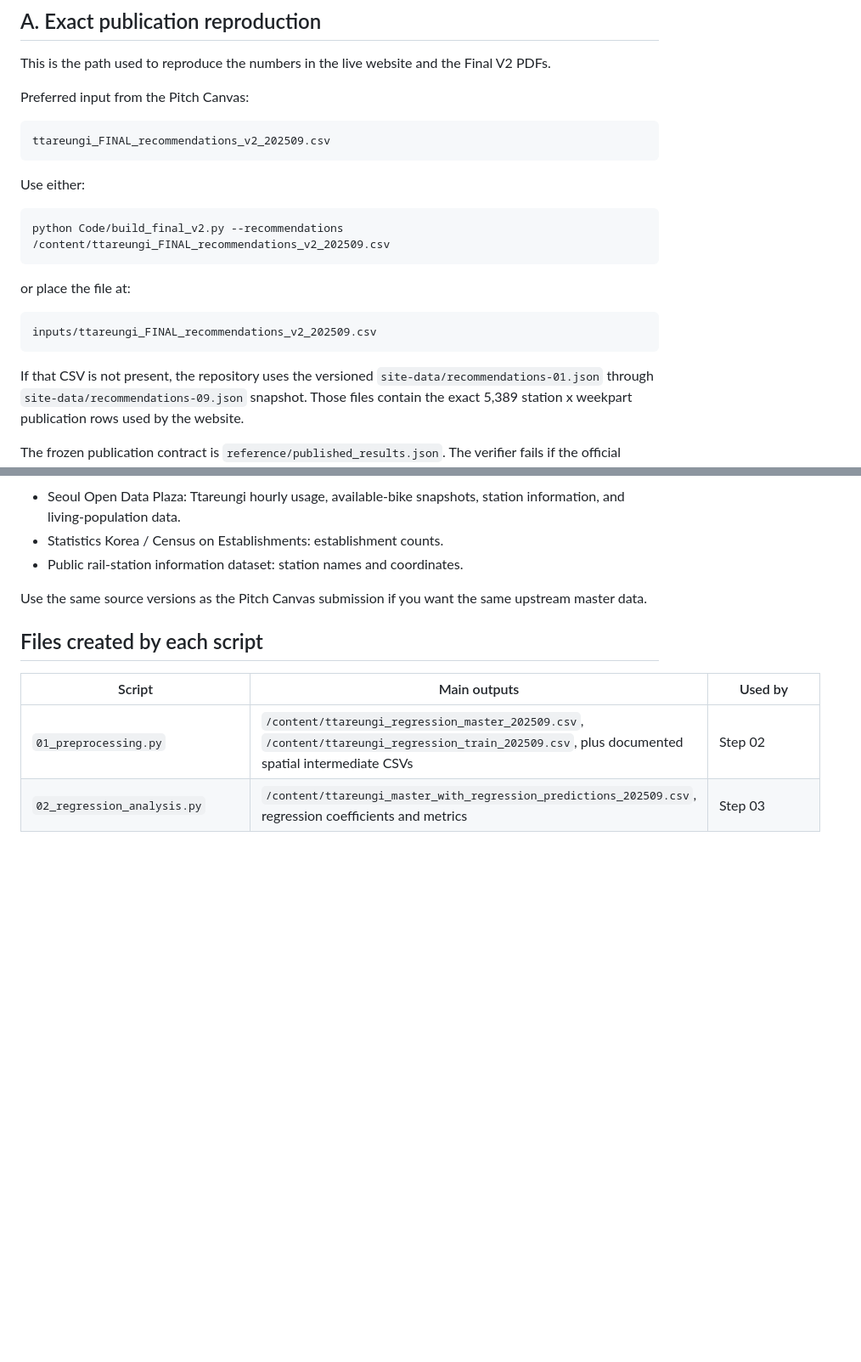
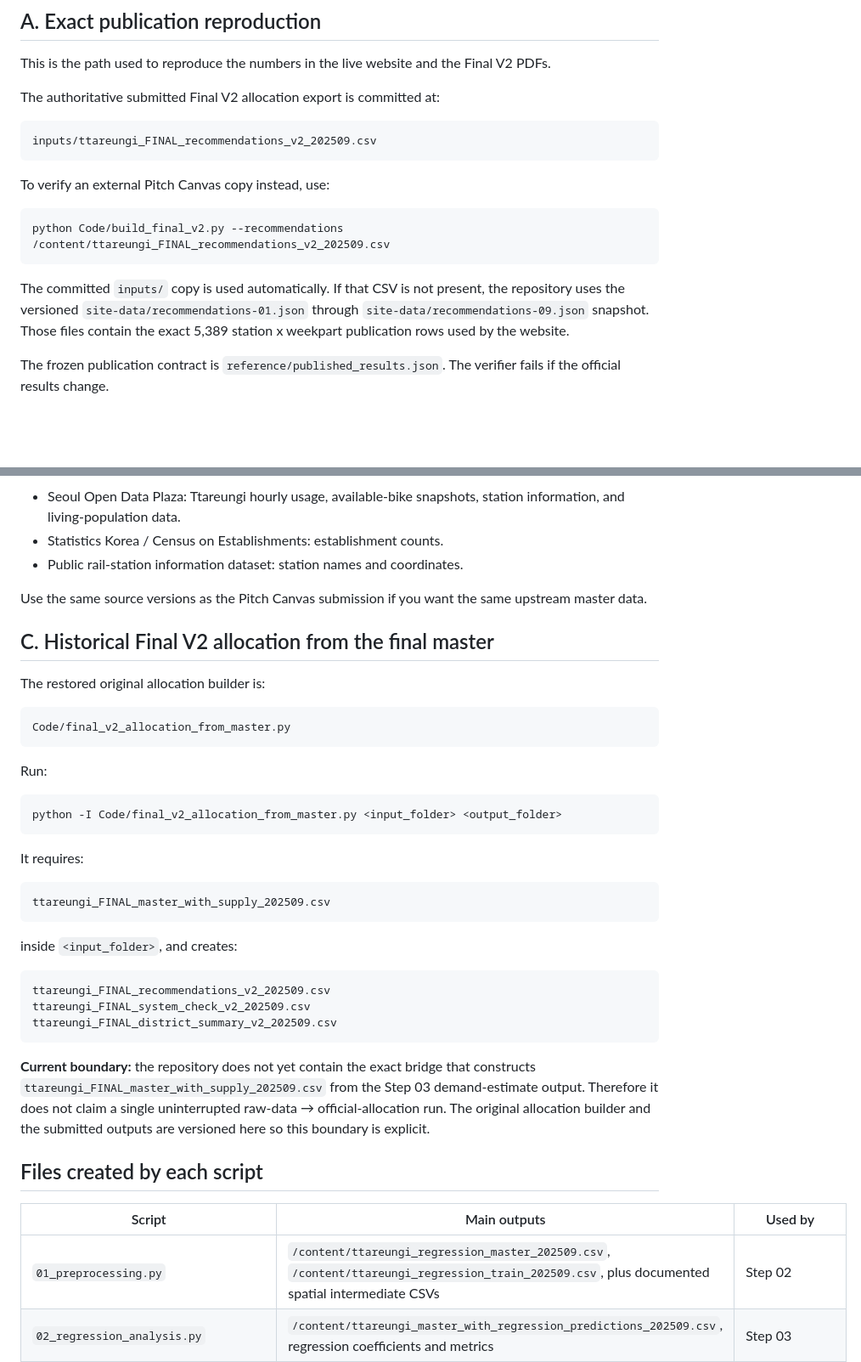
Before and after one commit to eight56-create/Ttareungi-beneath-the-numbers, a Markdown page: INPUTS.md, 2 parts joined by grey strips. Shown at 85% size. GitHub-like rendering; blank space fills up the shorter version.

Commit message:
Document historical allocation input boundary

````diff
--- a/INPUTS.md
+++ b/INPUTS.md
@@ -6,25 +6,19 @@ The project has two reproducibility paths. They should not be confused.
 
 This is the path used to reproduce the numbers in the live website and the Final V2 PDFs.
 
-Preferred input from the Pitch Canvas:
+The authoritative submitted Final V2 allocation export is committed at:
 
 ```
-ttareungi_FINAL_recommendations_v2_202509.csv
+inputs/ttareungi_FINAL_recommendations_v2_202509.csv
 ```
 
-Use either:
+To verify an external Pitch Canvas copy instead, use:
 
 ```bash
 python Code/build_final_v2.py --recommendations /content/ttareungi_FINAL_recommendations_v2_202509.csv
 ```
 
-or place the file at:
-
-```
-inputs/ttareungi_FINAL_recommendations_v2_202509.csv
-```
-
-If that CSV is not present, the repository uses the versioned
+The committed `inputs/` copy is used automatically. If that CSV is not present, the repository uses the versioned
 `site-data/recommendations-01.json` through
 `site-data/recommendations-09.json` snapshot. Those files contain the exact
 5,389 station x weekpart publication rows used by the website.
@@ -61,6 +55,36 @@ Source families documented by the project are:
 Use the same source versions as the Pitch Canvas submission if you want the
 same upstream master data.
 
+## C. Historical Final V2 allocation from the final master
+
+The restored original allocation builder is:
+
+```
+Code/final_v2_allocation_from_master.py
+```
+
+Run:
+
+```bash
+python -I Code/final_v2_allocation_from_master.py <input_folder> <output_folder>
+```
+
+It requires:
+
+```
+ttareungi_FINAL_master_with_supply_202509.csv
+```
+
+inside `<input_folder>`, and creates:
+
+```
+ttareungi_FINAL_recommendations_v2_202509.csv
+ttareungi_FINAL_system_check_v2_202509.csv
+ttareungi_FINAL_district_summary_v2_202509.csv
+```
+
+**Current boundary:** the repository does not yet contain the exact bridge that constructs `ttareungi_FINAL_master_with_supply_202509.csv` from the Step 03 demand-estimate output. Therefore it does not claim a single uninterrupted raw-data → official-allocation run. The original allocation builder and the submitted outputs are versioned here so this boundary is explicit.
+
 ## Files created by each script
 
 | Script | Main outputs | Used by |
````
Also changed, not shown: other parts of INPUTS.md (+1 -0 lines).
